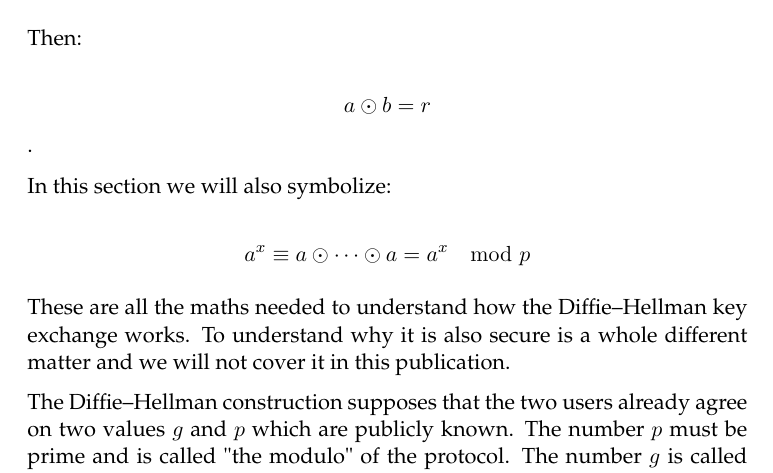
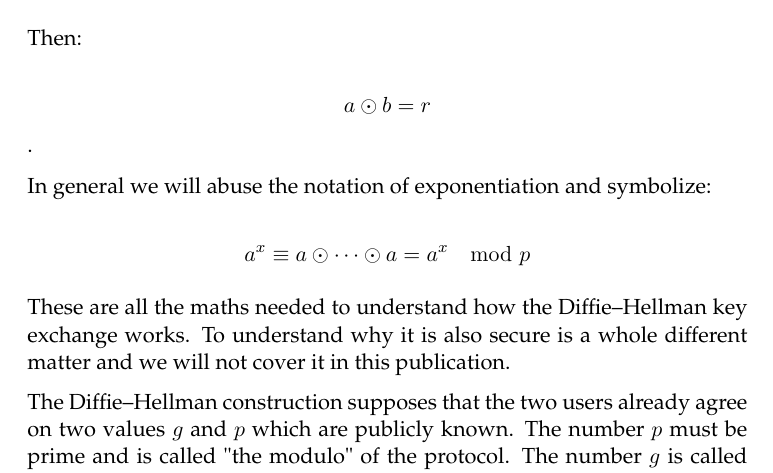
Before and after one commit to Mandragorian/ece_thesis, a LaTeX thesis (submission/main.tex, which reads submission/Chapters/TheoreticBackground.tex): part of page 30 of 79, cut so that both start at the same text. Compiled offline with pdfLaTeX.

Commit message:
Change phrasing in diffie hellman section

```diff
--- a/submission/Chapters/TheoreticBackground.tex
+++ b/submission/Chapters/TheoreticBackground.tex
@@ -264,11 +264,12 @@ Then:
 \]
 .
 
-In this section we will also symbolize:
+In general we will abuse the notation of exponentiation and symbolize:
 
 \[
   a^x \equiv a \odot \dots \odot a = a^x \mod p
 \]
+
 
 These are all the maths needed to understand how the \dhname key exchange works.
 To understand why it is also secure is a whole different matter and we will not cover it in this publication.
```
